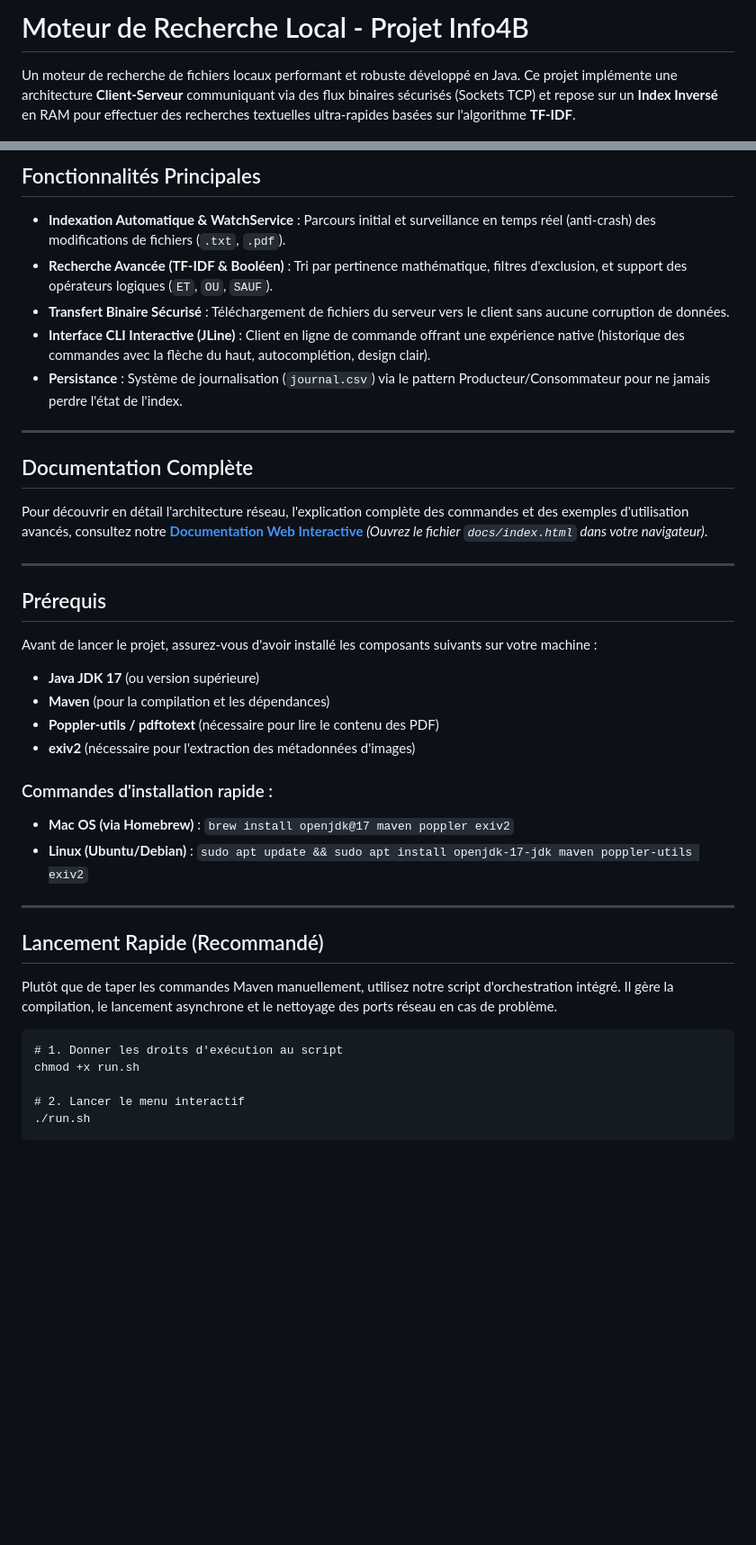
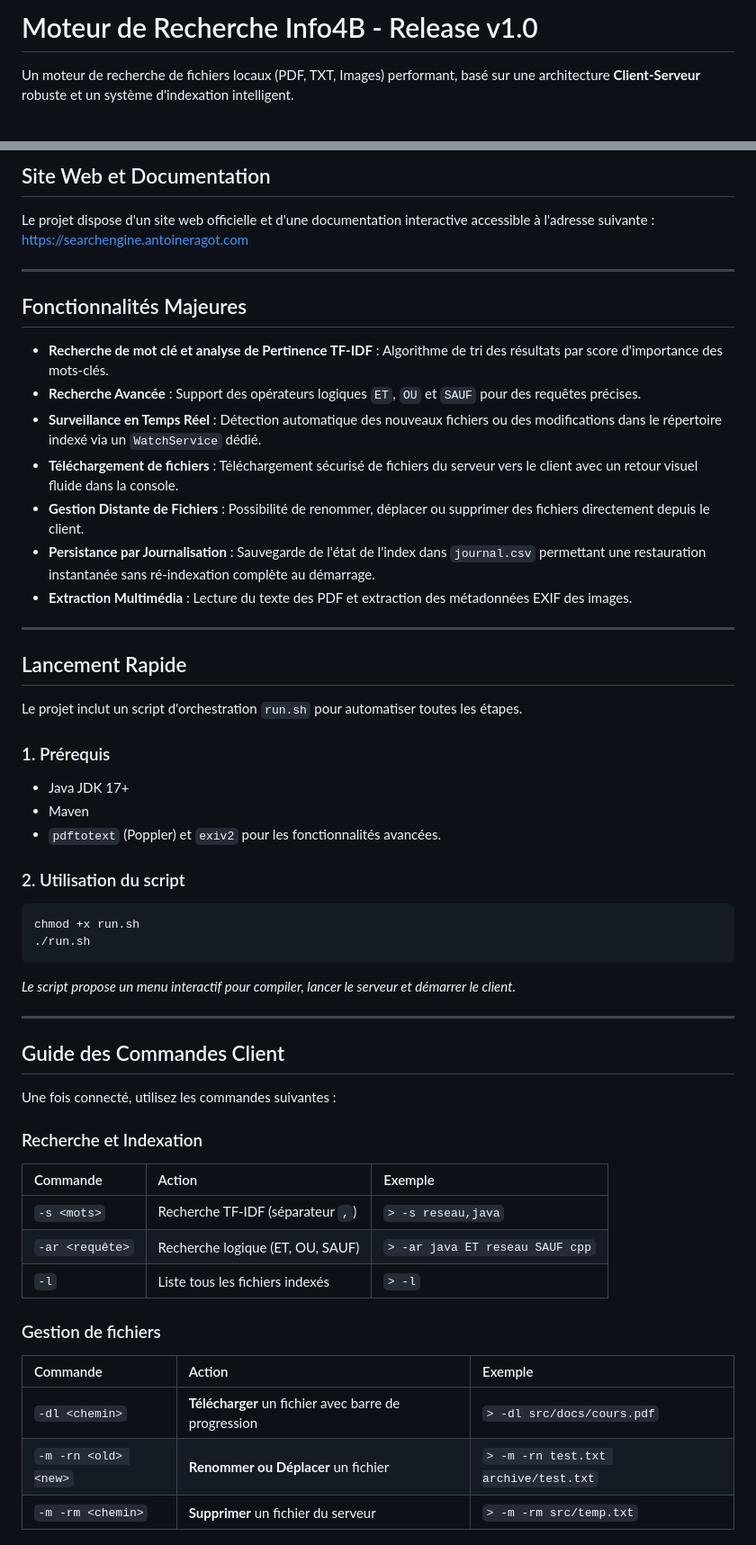
Before and after one commit to Codexydev/Info4b-sujet-1, a Markdown page: readme.md, 2 parts joined by grey strips. Shown at 90% size. Drawn GitHub-style; blank space fills up the shorter version.

```diff
--- a/readme.md
+++ b/readme.md
@@ -1,4 +1,4 @@
-# Moteur de Recherche Local - Projet Info4B
+# Moteur de Recherche Info4B - Release v1.0
 
-Un moteur de recherche de fichiers locaux performant et robuste développé en Java. Ce projet implémente une architecture **Client-Serveur** communiquant via des flux binaires sécurisés (Sockets TCP) et repose sur un **Index Inversé** en RAM pour effectuer des recherches textuelles ultra-rapides basées sur l'algorithme **TF-IDF**.
+Un moteur de recherche de fichiers locaux (PDF, TXT, Images) performant, basé sur une architecture **Client-Serveur** robuste et un système d'indexation intelligent.
 
@@ -8,42 +8,56 @@ Un moteur de recherche de fichiers locaux performant et robuste développé en J
 
-## Fonctionnalités Principales
+## Site Web et Documentation
 
-- **Indexation Automatique & WatchService** : Parcours initial et surveillance en temps réel (anti-crash) des modifications de fichiers (`.txt`, `.pdf`).
-- **Recherche Avancée (TF-IDF & Booléen)** : Tri par pertinence mathématique, filtres d'exclusion, et support des opérateurs logiques (`ET`, `OU`, `SAUF`).
-- **Transfert Binaire Sécurisé** : Téléchargement de fichiers du serveur vers le client sans aucune corruption de données.
-- **Interface CLI Interactive (JLine)** : Client en ligne de commande offrant une expérience native (historique des commandes avec la flèche du haut, autocomplétion, design clair).
-- **Persistance** : Système de journalisation (`journal.csv`) via le pattern Producteur/Consommateur pour ne jamais perdre l'état de l'index.
+Le projet dispose d'un site web officielle et d'une documentation interactive accessible à l'adresse suivante :
+[https://searchengine.antoineragot.com](https://searchengine.antoineragot.com)
 
 ---
 
-## Documentation Complète
+## Fonctionnalités Majeures
 
-Pour découvrir en détail l'architecture réseau, l'explication complète des commandes et des exemples d'utilisation avancés, consultez notre **[Documentation Web Interactive](searchengine.antoineragot.com/docs/)** *(Ouvrez le fichier `docs/index.html` dans votre navigateur)*.
+- **Recherche de mot clé et analyse de Pertinence TF-IDF** : Algorithme de tri des résultats par score d'importance des mots-clés.
+- **Recherche Avancée** : Support des opérateurs logiques `ET`, `OU` et `SAUF` pour des requêtes précises.
+- **Surveillance en Temps Réel** : Détection automatique des nouveaux fichiers ou des modifications dans le répertoire indexé via un `WatchService` dédié.
+- **Téléchargement de fichiers** : Téléchargement sécurisé de fichiers du serveur vers le client avec un retour visuel fluide dans la console.
+- **Gestion Distante de Fichiers** : Possibilité de renommer, déplacer ou supprimer des fichiers directement depuis le client.
+- **Persistance par Journalisation** : Sauvegarde de l'état de l'index dans `journal.csv` permettant une restauration instantanée sans ré-indexation complète au démarrage.
+- **Extraction Multimédia** : Lecture du texte des PDF et extraction des métadonnées EXIF des images.
 
 ---
 
-## Prérequis
+## Lancement Rapide
 
-Avant de lancer le projet, assurez-vous d'avoir installé les composants suivants sur votre machine :
+Le projet inclut un script d'orchestration `run.sh` pour automatiser toutes les étapes.
 
-- **Java JDK 17** (ou version supérieure)
-- **Maven** (pour la compilation et les dépendances)
-- **Poppler-utils / pdftotext** (nécessaire pour lire le contenu des PDF)
-- **exiv2** (nécessaire pour l'extraction des métadonnées d'images)
+### 1. Prérequis
+- Java JDK 17+
+- Maven
+- `pdftotext` (Poppler) et `exiv2` pour les fonctionnalités avancées.
 
-### Commandes d'installation rapide :
-- **Mac OS (via Homebrew)** : `brew install openjdk@17 maven poppler exiv2`
-- **Linux (Ubuntu/Debian)** : `sudo apt update && sudo apt install openjdk-17-jdk maven poppler-utils exiv2`
+### 2. Utilisation du script
+
+    chmod +x run.sh
+    ./run.sh
+
+*Le script propose un menu interactif pour compiler, lancer le serveur et démarrer le client.*
 
 ---
 
-## Lancement Rapide (Recommandé)
+## Guide des Commandes Client
 
-Plutôt que de taper les commandes Maven manuellement, utilisez notre script d'orchestration intégré. Il gère la compilation, le lancement asynchrone et le nettoyage des ports réseau en cas de problème.
+Une fois connecté, utilisez les commandes suivantes :
 
-    # 1. Donner les droits d'exécution au script
-    chmod +x run.sh
+### Recherche et Indexation
+| Commande | Action | Exemple |
+| :--- | :--- | :--- |
+| `-s <mots>` | Recherche TF-IDF (séparateur `,`) | `> -s reseau,java` |
+| `-ar <requête>` | Recherche logique (ET, OU, SAUF) | `> -ar java ET reseau SAUF cpp` |
+| `-l` | Liste tous les fichiers indexés | `> -l` |
 
-    # 2. Lancer le menu interactif
-    ./run.sh
+### Gestion de fichiers
+| Commande | Action | Exemple |
+| :--- | :--- | :--- |
+| `-dl <chemin>` | **Télécharger** un fichier avec barre de progression | `> -dl src/docs/cours.pdf` |
+| `-m -rn <old> <new>` | **Renommer ou Déplacer** un fichier | `> -m -rn test.txt archive/test.txt` |
+| `-m -rm <chemin>` | **Supprimer** un fichier du serveur | `> -m -rm src/temp.txt` |
 
```
Also changed, not shown: other parts of readme.md (+10 -39 lines).
